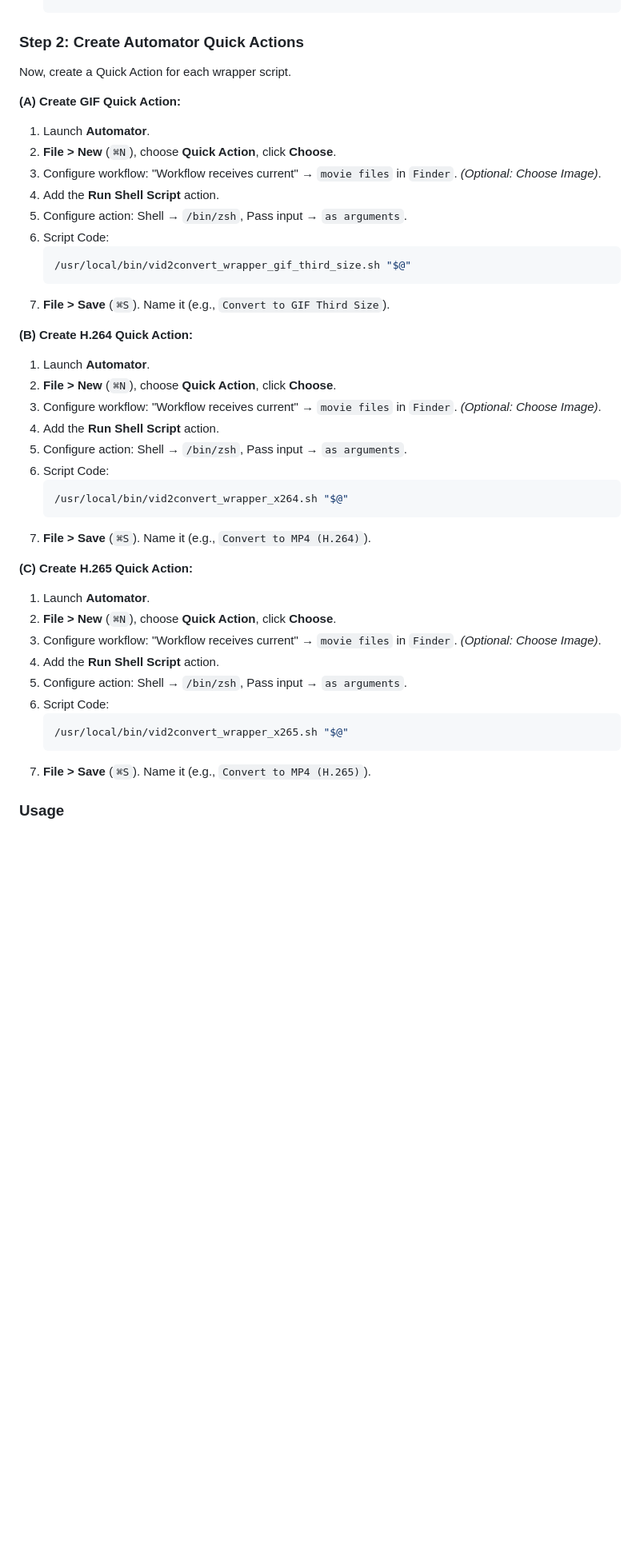
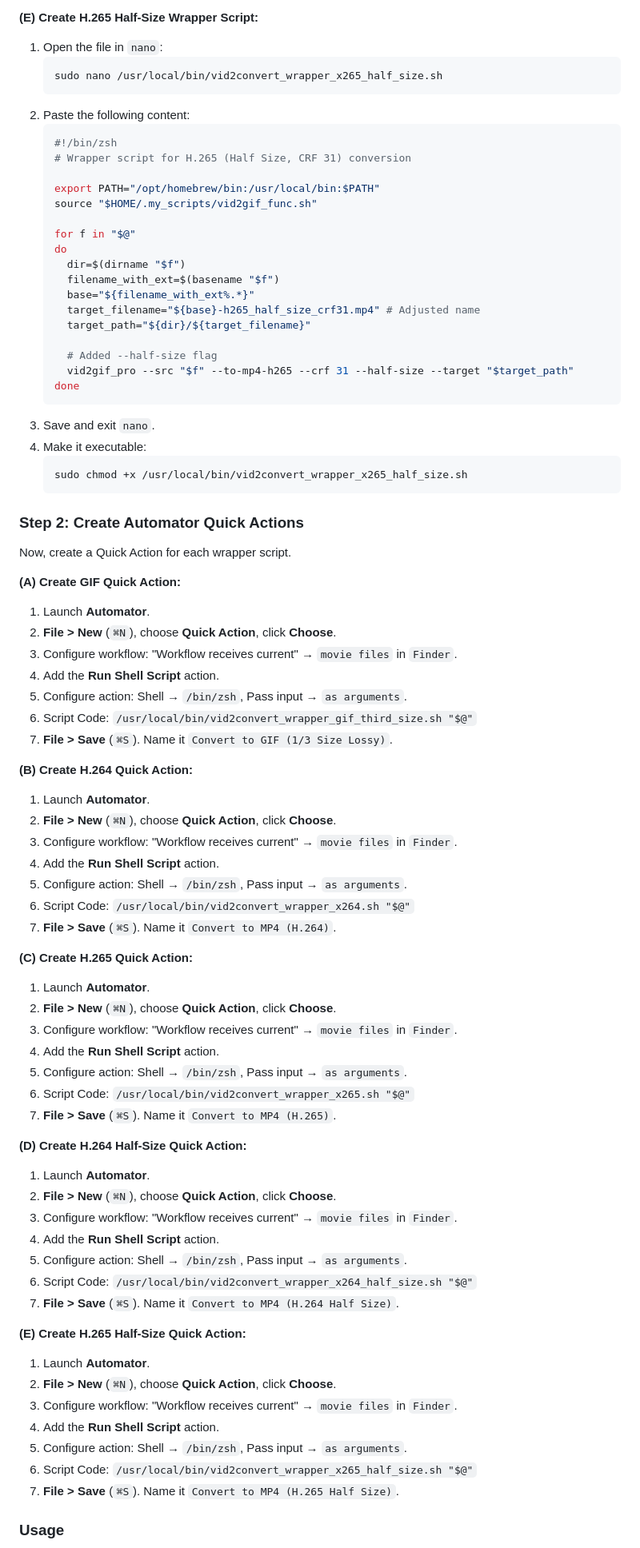
Before and after one commit to centminmod/ffmpeg-video-to-gif, a Markdown page: readme-macos-qucikactions-1.md, the part around the change printed below. Shown: that part at 80% size. GitHub-like rendering; blank space fills up the shorter version.

Commit message:
update macOS quick action setup

````diff
--- a/readme-macos-qucikactions-1.md
+++ b/readme-macos-qucikactions-1.md
@@ -148,3 +159,33 @@ We'll create separate scripts in `/usr/local/bin` for each conversion type (GIF,
+**(E) Create H.265 Half-Size Wrapper Script:**
+
+1.  Open the file in `nano`:
+    ```bash
+    sudo nano /usr/local/bin/vid2convert_wrapper_x265_half_size.sh
+    ```
+2.  Paste the following content:
+    ```bash
+    #!/bin/zsh
+    # Wrapper script for H.265 (Half Size, CRF 31) conversion
+
+    export PATH="/opt/homebrew/bin:/usr/local/bin:$PATH"
+    source "$HOME/.my_scripts/vid2gif_func.sh"
+
+    for f in "$@"
+    do
+      dir=$(dirname "$f")
+      filename_with_ext=$(basename "$f")
+      base="${filename_with_ext%.*}"
+      target_filename="${base}-h265_half_size_crf31.mp4" # Adjusted name
+      target_path="${dir}/${target_filename}"
+
+      # Added --half-size flag
+      vid2gif_pro --src "$f" --to-mp4-h265 --crf 31 --half-size --target "$target_path"
+    done
+    ```
+3.  Save and exit `nano`.
+4.  Make it executable:
+    ```bash
+    sudo chmod +x /usr/local/bin/vid2convert_wrapper_x265_half_size.sh
     ```
 
 ### Step 2: Create Automator Quick Actions
@@ -155,40 +196,51 @@ Now, create a Quick Action for each wrapper script.
 
 1.  Launch **Automator**.
 2.  **File > New** (`⌘N`), choose **Quick Action**, click **Choose**.
-3.  Configure workflow: "Workflow receives current" → `movie files` in `Finder`. *(Optional: Choose Image)*.
+3.  Configure workflow: "Workflow receives current" → `movie files` in `Finder`.
 4.  Add the **Run Shell Script** action.
 5.  Configure action: Shell → `/bin/zsh`, Pass input → `as arguments`.
-6.  Script Code:
-    ```bash
-    /usr/local/bin/vid2convert_wrapper_gif_third_size.sh "$@"
-    ```
-7.  **File > Save** (`⌘S`). Name it (e.g., `Convert to GIF Third Size`).
+6.  Script Code: `/usr/local/bin/vid2convert_wrapper_gif_third_size.sh "$@"`
+7.  **File > Save** (`⌘S`). Name it `Convert to GIF (1/3 Size Lossy)`.
 
 **(B) Create H.264 Quick Action:**
 
 1.  Launch **Automator**.
 2.  **File > New** (`⌘N`), choose **Quick Action**, click **Choose**.
-3.  Configure workflow: "Workflow receives current" → `movie files` in `Finder`. *(Optional: Choose Image)*.
+3.  Configure workflow: "Workflow receives current" → `movie files` in `Finder`.
 4.  Add the **Run Shell Script** action.
 5.  Configure action: Shell → `/bin/zsh`, Pass input → `as arguments`.
-6.  Script Code:
-    ```bash
-    /usr/local/bin/vid2convert_wrapper_x264.sh "$@"
-    ```
-7.  **File > Save** (`⌘S`). Name it (e.g., `Convert to MP4 (H.264)`).
+6.  Script Code: `/usr/local/bin/vid2convert_wrapper_x264.sh "$@"`
+7.  **File > Save** (`⌘S`). Name it `Convert to MP4 (H.264)`.
 
 **(C) Create H.265 Quick Action:**
 
 1.  Launch **Automator**.
 2.  **File > New** (`⌘N`), choose **Quick Action**, click **Choose**.
-3.  Configure workflow: "Workflow receives current" → `movie files` in `Finder`. *(Optional: Choose Image)*.
+3.  Configure workflow: "Workflow receives current" → `movie files` in `Finder`.
 4.  Add the **Run Shell Script** action.
 5.  Configure action: Shell → `/bin/zsh`, Pass input → `as arguments`.
-6.  Script Code:
-    ```bash
-    /usr/local/bin/vid2convert_wrapper_x265.sh "$@"
-    ```
-7.  **File > Save** (`⌘S`). Name it (e.g., `Convert to MP4 (H.265)`).
+6.  Script Code: `/usr/local/bin/vid2convert_wrapper_x265.sh "$@"`
+7.  **File > Save** (`⌘S`). Name it `Convert to MP4 (H.265)`.
+
+**(D) Create H.264 Half-Size Quick Action:**
+
+1.  Launch **Automator**.
+2.  **File > New** (`⌘N`), choose **Quick Action**, click **Choose**.
+3.  Configure workflow: "Workflow receives current" → `movie files` in `Finder`.
+4.  Add the **Run Shell Script** action.
+5.  Configure action: Shell → `/bin/zsh`, Pass input → `as arguments`.
+6.  Script Code: `/usr/local/bin/vid2convert_wrapper_x264_half_size.sh "$@"`
+7.  **File > Save** (`⌘S`). Name it `Convert to MP4 (H.264 Half Size)`.
+
+**(E) Create H.265 Half-Size Quick Action:**
+
+1.  Launch **Automator**.
+2.  **File > New** (`⌘N`), choose **Quick Action**, click **Choose**.
+3.  Configure workflow: "Workflow receives current" → `movie files` in `Finder`.
+4.  Add the **Run Shell Script** action.
+5.  Configure action: Shell → `/bin/zsh`, Pass input → `as arguments`.
+6.  Script Code: `/usr/local/bin/vid2convert_wrapper_x265_half_size.sh "$@"`
+7.  **File > Save** (`⌘S`). Name it `Convert to MP4 (H.265 Half Size)`.
 
 ### Usage
 
````
Also changed, not shown: other parts of readme-macos-qucikactions-1.md (+80 -69 lines).
